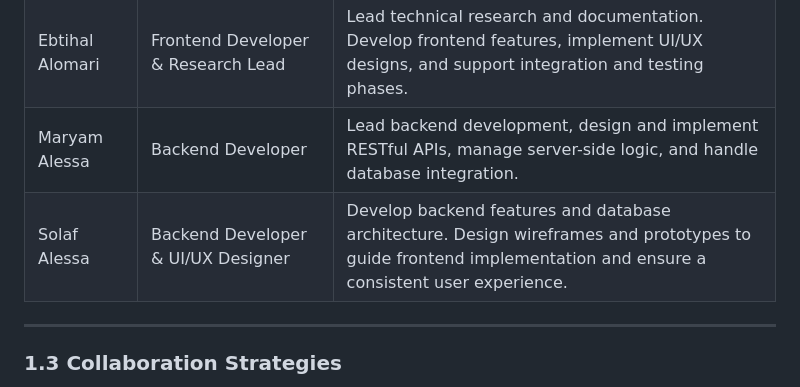
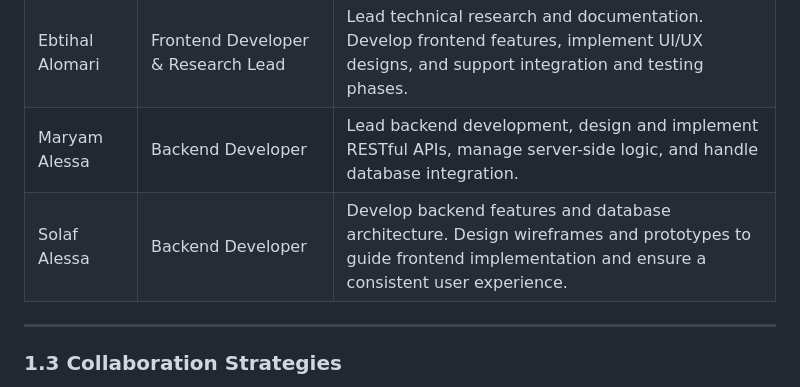
Before and after one commit to laradreamer79/Portfolio-Project, a Markdown page: Stage 1/README.md, the part around the change. GitHub-like rendering.

```diff
--- a/Stage 1/README.md
+++ b/Stage 1/README.md
@@ -29,7 +29,7 @@ All team members contribute to full stack development throughout the project. Ea
 | Lara Alzannan | Frontend Developer & Project Manager | Lead project coordination and task planning. Develop frontend interfaces, implement UI components, and ensure responsive design across the platform. |
 | Ebtihal Alomari | Frontend Developer & Research Lead | Lead technical research and documentation. Develop frontend features, implement UI/UX designs, and support integration and testing phases. |
 | Maryam Alessa | Backend Developer | Lead backend development, design and implement RESTful APIs, manage server-side logic, and handle database integration. |
-| Solaf Alessa | Backend Developer & UI/UX Designer | Develop backend features and database architecture. Design wireframes and prototypes to guide frontend implementation and ensure a consistent user experience. |
+| Solaf Alessa | Backend Developer | Develop backend features and database architecture. Design wireframes and prototypes to guide frontend implementation and ensure a consistent user experience. |
 
 ---
 
```
